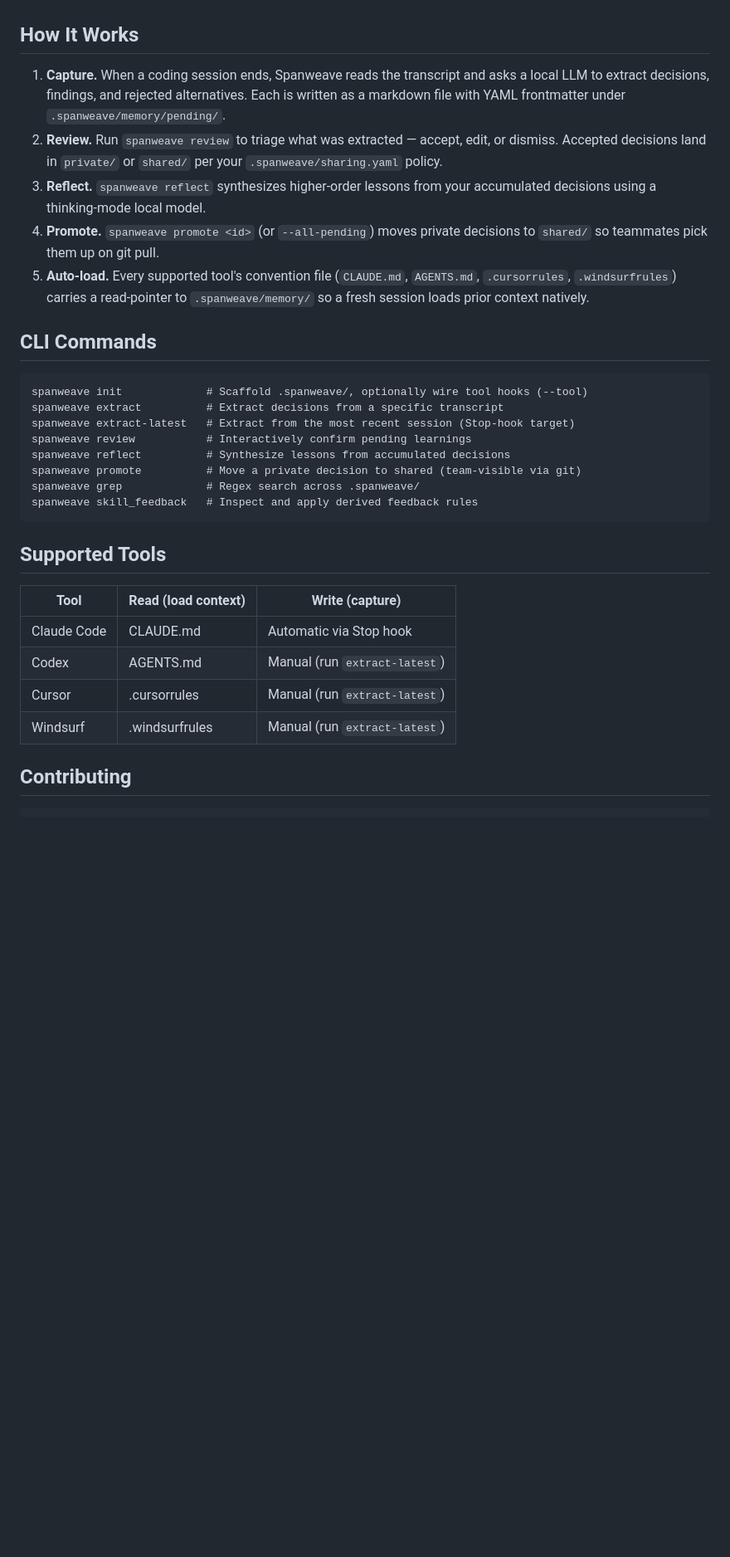
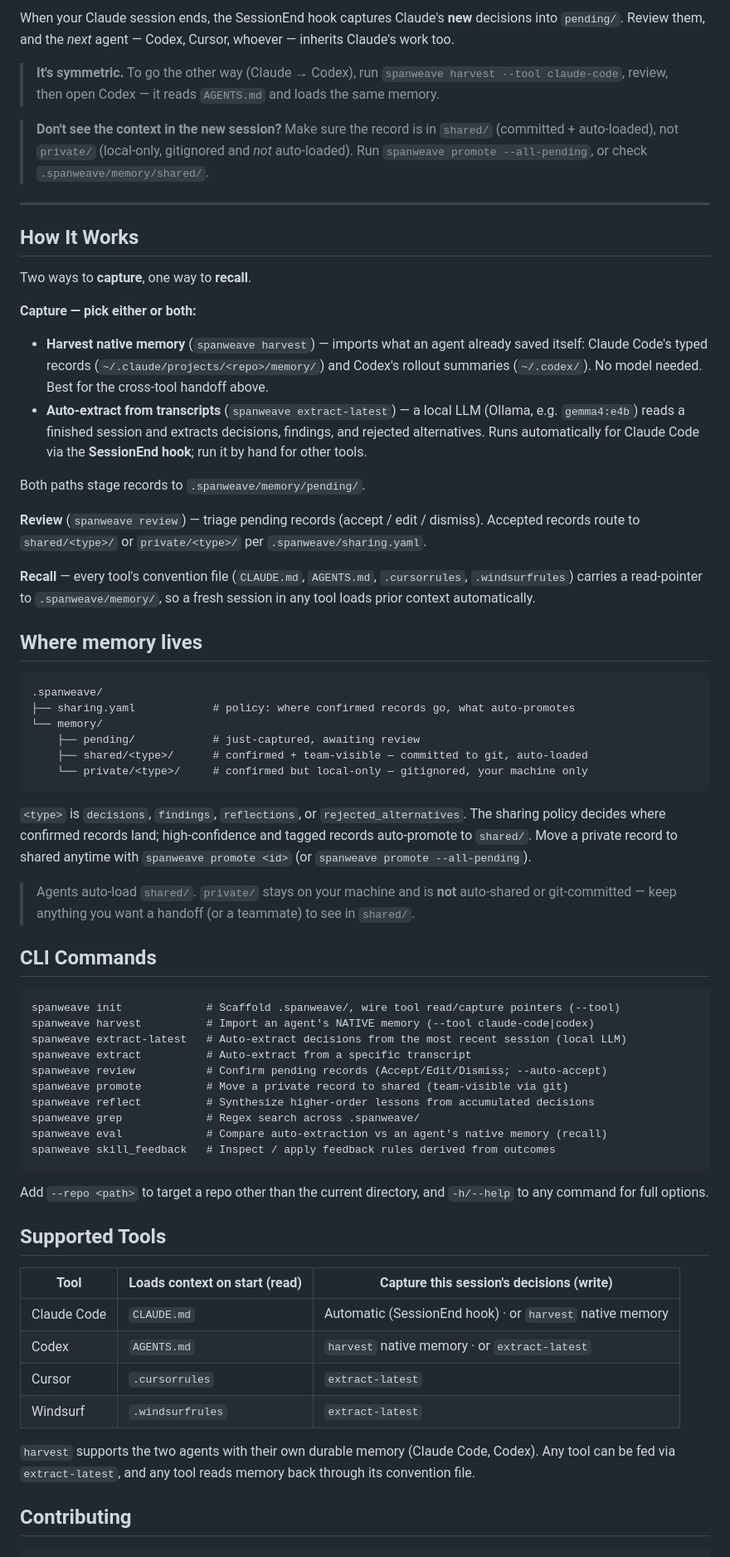
Before and after one commit to ooiyeefei/agentic-coding-workflow-os, a Markdown page: README.md, the part around one of its changes. Shown at 83% size. GitHub-like rendering; blank space fills up the shorter version.

````diff
--- a/README.md
+++ b/README.md
@@ -30,33 +108,93 @@ For Codex / Cursor / Windsurf, swap `--tool claude-code` for `--tool codex`, `--
+When your Claude session ends, the SessionEnd hook captures Claude's **new**
+decisions into `pending/`. Review them, and the *next* agent — Codex, Cursor,
+whoever — inherits Claude's work too.
+
+> **It's symmetric.** To go the other way (Claude → Codex), run
+> `spanweave harvest --tool claude-code`, review, then open Codex — it reads
+> `AGENTS.md` and loads the same memory.
+
+> **Don't see the context in the new session?** Make sure the record is in
+> `shared/` (committed + auto-loaded), not `private/` (local-only, gitignored and
+> *not* auto-loaded). Run `spanweave promote --all-pending`, or check
+> `.spanweave/memory/shared/`.
+
+---
 
 ## How It Works
 
-1. **Capture.** When a coding session ends, Spanweave reads the transcript and asks a local LLM to extract decisions, findings, and rejected alternatives. Each is written as a markdown file with YAML frontmatter under `.spanweave/memory/pending/`.
-2. **Review.** Run `spanweave review` to triage what was extracted — accept, edit, or dismiss. Accepted decisions land in `private/` or `shared/` per your `.spanweave/sharing.yaml` policy.
-3. **Reflect.** `spanweave reflect` synthesizes higher-order lessons from your accumulated decisions using a thinking-mode local model.
-4. **Promote.** `spanweave promote <id>` (or `--all-pending`) moves private decisions to `shared/` so teammates pick them up on git pull.
-5. **Auto-load.** Every supported tool's convention file (`CLAUDE.md`, `AGENTS.md`, `.cursorrules`, `.windsurfrules`) carries a read-pointer to `.spanweave/memory/` so a fresh session loads prior context natively.
+Two ways to **capture**, one way to **recall**.
+
+**Capture — pick either or both:**
+
+- **Harvest native memory** (`spanweave harvest`) — imports what an agent already
+  saved itself: Claude Code's typed records (`~/.claude/projects/<repo>/memory/`)
+  and Codex's rollout summaries (`~/.codex/`). No model needed. Best for the
+  cross-tool handoff above.
+- **Auto-extract from transcripts** (`spanweave extract-latest`) — a local LLM
+  (Ollama, e.g. `gemma4:e4b`) reads a finished session and extracts decisions,
+  findings, and rejected alternatives. Runs automatically for Claude Code via the
+  **SessionEnd hook**; run it by hand for other tools.
+
+Both paths stage records to `.spanweave/memory/pending/`.
+
+**Review** (`spanweave review`) — triage pending records (accept / edit / dismiss).
+Accepted records route to `shared/<type>/` or `private/<type>/` per
+`.spanweave/sharing.yaml`.
+
+**Recall** — every tool's convention file (`CLAUDE.md`, `AGENTS.md`,
+`.cursorrules`, `.windsurfrules`) carries a read-pointer to `.spanweave/memory/`,
+so a fresh session in any tool loads prior context automatically.
+
+## Where memory lives
+
+```
+.spanweave/
+├── sharing.yaml            # policy: where confirmed records go, what auto-promotes
+└── memory/
+    ├── pending/            # just-captured, awaiting review
+    ├── shared/<type>/      # confirmed + team-visible — committed to git, auto-loaded
+    └── private/<type>/     # confirmed but local-only — gitignored, your machine only
+```
+
+`<type>` is `decisions`, `findings`, `reflections`, or `rejected_alternatives`.
+The sharing policy decides where confirmed records land; high-confidence and
+tagged records auto-promote to `shared/`. Move a private record to shared anytime
+with `spanweave promote <id>` (or `spanweave promote --all-pending`).
+
+> Agents auto-load `shared/`. `private/` stays on your machine and is **not**
+> auto-shared or git-committed — keep anything you want a handoff (or a teammate)
+> to see in `shared/`.
 
 ## CLI Commands
 
 ```
-spanweave init             # Scaffold .spanweave/, optionally wire tool hooks (--tool)
-spanweave extract          # Extract decisions from a specific transcript
-spanweave extract-latest   # Extract from the most recent session (Stop-hook target)
-spanweave review           # Interactively confirm pending learnings
-spanweave reflect          # Synthesize lessons from accumulated decisions
-spanweave promote          # Move a private decision to shared (team-visible via git)
+spanweave init             # Scaffold .spanweave/, wire tool read/capture pointers (--tool)
+spanweave harvest          # Import an agent's NATIVE memory (--tool claude-code|codex)
+spanweave extract-latest   # Auto-extract decisions from the most recent session (local LLM)
+spanweave extract          # Auto-extract from a specific transcript
+spanweave review           # Confirm pending records (Accept/Edit/Dismiss; --auto-accept)
+spanweave promote          # Move a private record to shared (team-visible via git)
+spanweave reflect          # Synthesize higher-order lessons from accumulated decisions
 spanweave grep             # Regex search across .spanweave/
-spanweave skill_feedback   # Inspect and apply derived feedback rules
+spanweave eval             # Compare auto-extraction vs an agent's native memory (recall)
+spanweave skill_feedback   # Inspect / apply feedback rules derived from outcomes
 ```
+
+Add `--repo <path>` to target a repo other than the current directory, and
+`-h/--help` to any command for full options.
 
 ## Supported Tools
 
-| Tool         | Read (load context)        | Write (capture)              |
-|--------------|----------------------------|------------------------------|
-| Claude Code  | CLAUDE.md                  | Automatic via Stop hook      |
-| Codex        | AGENTS.md                  | Manual (run `extract-latest`) |
-| Cursor       | .cursorrules               | Manual (run `extract-latest`) |
-| Windsurf     | .windsurfrules             | Manual (run `extract-latest`) |
+| Tool         | Loads context on start (read) | Capture this session's decisions (write)            |
+|--------------|-------------------------------|-----------------------------------------------------|
+| Claude Code  | `CLAUDE.md`                   | Automatic (SessionEnd hook) · or `harvest` native memory |
+| Codex        | `AGENTS.md`                   | `harvest` native memory · or `extract-latest`       |
+| Cursor       | `.cursorrules`                | `extract-latest`                                    |
+| Windsurf     | `.windsurfrules`              | `extract-latest`                                    |
+
+`harvest` supports the two agents with their own durable memory (Claude Code,
+Codex). Any tool can be fed via `extract-latest`, and any tool reads memory back
+through its convention file.
 
 ## Contributing
 
````
Also changed, not shown: other parts of README.md (+86 -8 lines).
